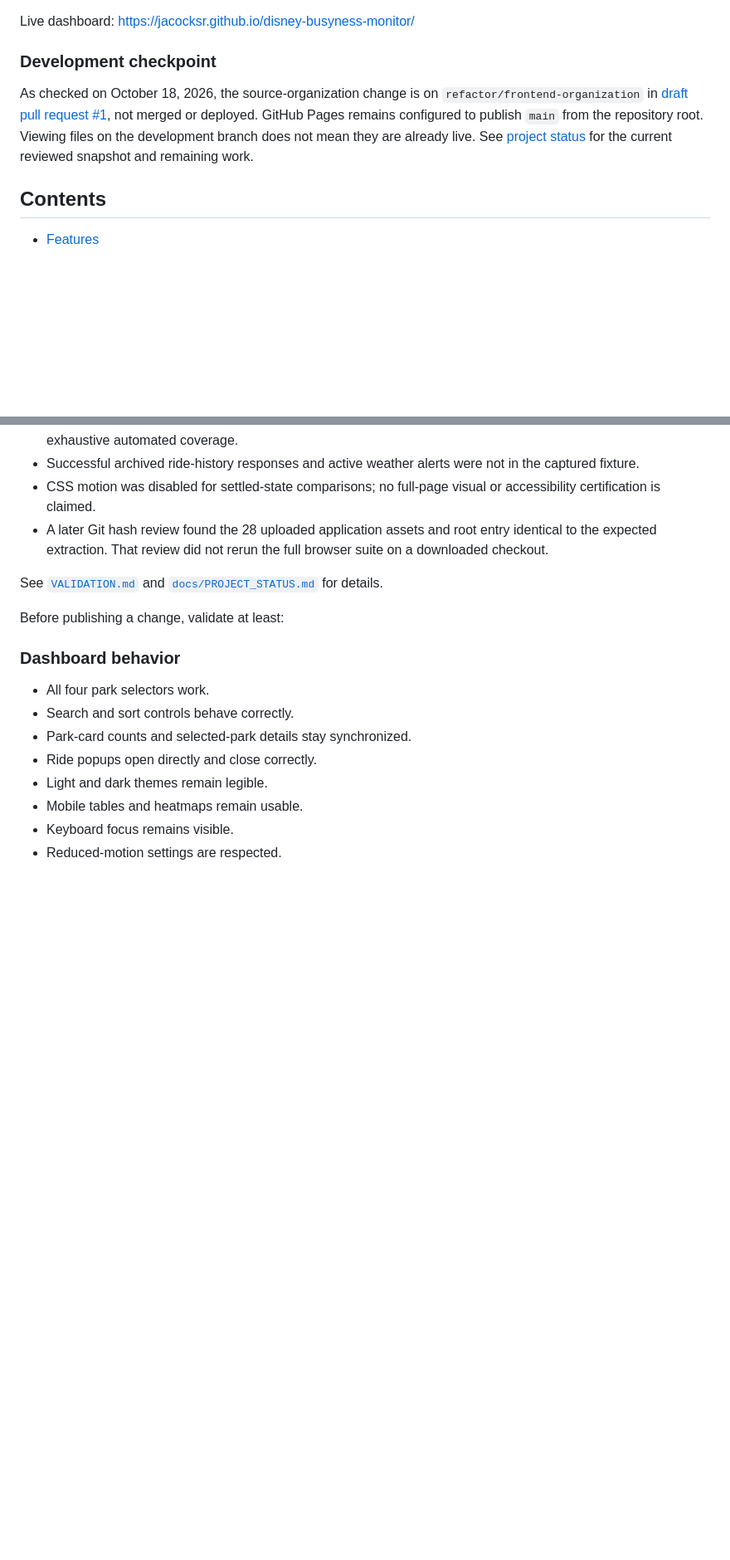
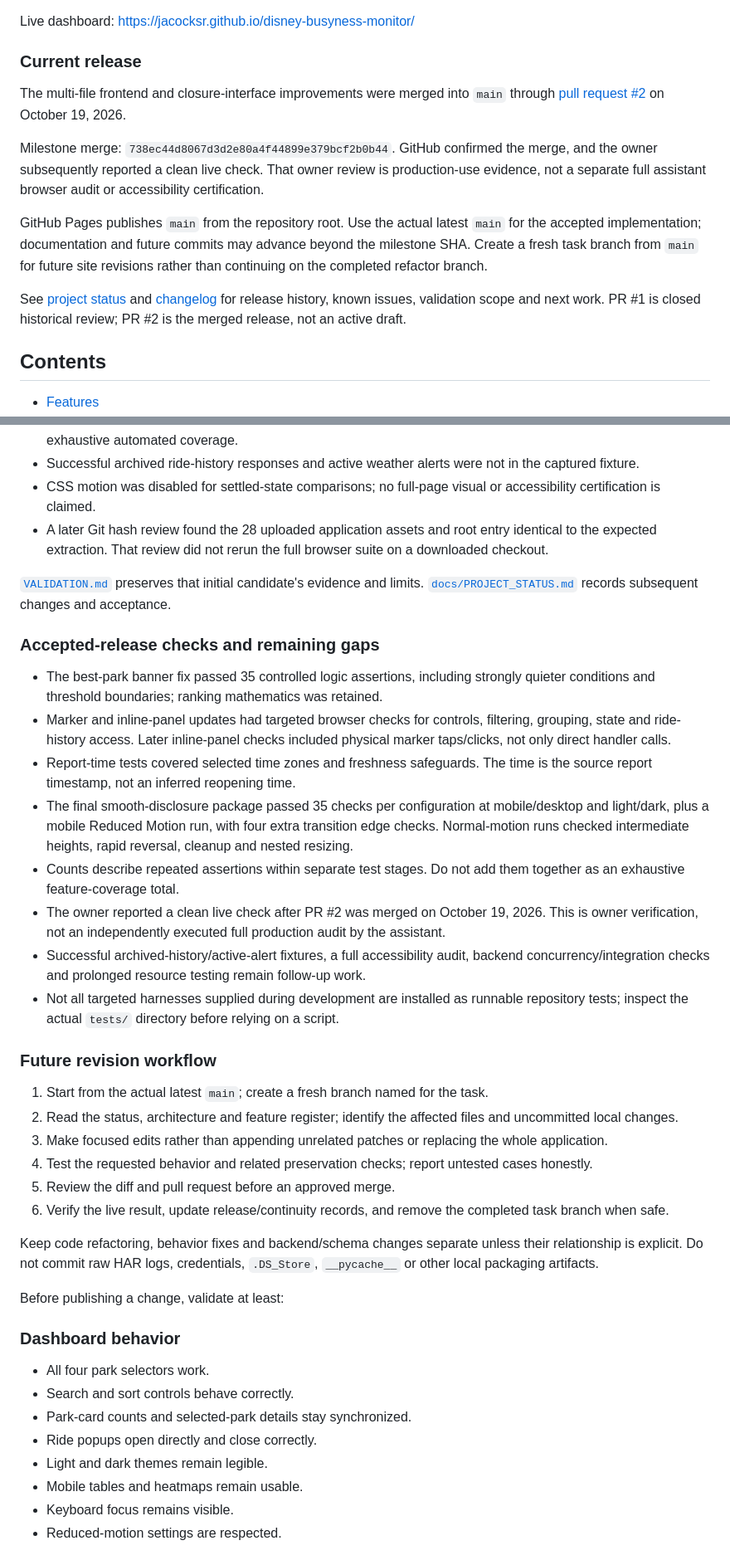
Before and after one commit to jacocksr/disney-busyness-monitor, a Markdown page: README.md, 2 parts joined by grey strips. Shown at 83% size. Drawn GitHub-style; blank space fills up the shorter version.

```diff
--- a/README.md
+++ b/README.md
@@ -29,9 +29,15 @@ The frontend is a static, multi-file website: [`index.html`](index.html) defines
 
 Live dashboard: https://jacocksr.github.io/disney-busyness-monitor/
 
-### Development checkpoint
+### Current release
 
-As checked on October 18, 2026, the source-organization change is on `refactor/frontend-organization` in [draft pull request #1](https://github.com/jacocksr/disney-busyness-monitor/pull/1), not merged or deployed. GitHub Pages remains configured to publish `main` from the repository root. Viewing files on the development branch does not mean they are already live. See [project status](docs/PROJECT_STATUS.md) for the current reviewed snapshot and remaining work.
+The multi-file frontend and closure-interface improvements were merged into `main` through [pull request #2](https://github.com/jacocksr/disney-busyness-monitor/pull/2) on October 19, 2026.
+
+Milestone merge: `738ec44d8067d3d2e80a4f44899e379bcf2b0b44`. GitHub confirmed the merge, and the owner subsequently reported a clean live check. That owner review is production-use evidence, not a separate full assistant browser audit or accessibility certification.
+
+GitHub Pages publishes `main` from the repository root. Use the actual latest `main` for the accepted implementation; documentation and future commits may advance beyond the milestone SHA. Create a fresh task branch from `main` for future site revisions rather than continuing on the completed refactor branch.
+
+See [project status](docs/PROJECT_STATUS.md) and [changelog](docs/CHANGELOG.md) for release history, known issues, validation scope and next work. PR #1 is closed historical review; PR #2 is the merged release, not an active draft.
 
 ## Contents
 
@@ -621,7 +646,29 @@ Keep the HAR local unless a sanitized fixture set has been separately reviewed.
 - CSS motion was disabled for settled-state comparisons; no full-page visual or accessibility certification is claimed.
 - A later Git hash review found the 28 uploaded application assets and root entry identical to the expected extraction. That review did not rerun the full browser suite on a downloaded checkout.
 
-See [`VALIDATION.md`](VALIDATION.md) and [`docs/PROJECT_STATUS.md`](docs/PROJECT_STATUS.md) for details.
+[`VALIDATION.md`](VALIDATION.md) preserves that initial candidate's evidence and limits. [`docs/PROJECT_STATUS.md`](docs/PROJECT_STATUS.md) records subsequent changes and acceptance.
+
+### Accepted-release checks and remaining gaps
+
+- The best-park banner fix passed 35 controlled logic assertions, including strongly quieter conditions and threshold boundaries; ranking mathematics was retained.
+- Marker and inline-panel updates had targeted browser checks for controls, filtering, grouping, state and ride-history access. Later inline-panel checks included physical marker taps/clicks, not only direct handler calls.
+- Report-time tests covered selected time zones and freshness safeguards. The time is the source report timestamp, not an inferred reopening time.
+- The final smooth-disclosure package passed 35 checks per configuration at mobile/desktop and light/dark, plus a mobile Reduced Motion run, with four extra transition edge checks. Normal-motion runs checked intermediate heights, rapid reversal, cleanup and nested resizing.
+- Counts describe repeated assertions within separate test stages. Do not add them together as an exhaustive feature-coverage total.
+- The owner reported a clean live check after PR #2 was merged on October 19, 2026. This is owner verification, not an independently executed full production audit by the assistant.
+- Successful archived-history/active-alert fixtures, a full accessibility audit, backend concurrency/integration checks and prolonged resource testing remain follow-up work.
+- Not all targeted harnesses supplied during development are installed as runnable repository tests; inspect the actual `tests/` directory before relying on a script.
+
+### Future revision workflow
+
+1. Start from the actual latest `main`; create a fresh branch named for the task.
+2. Read the status, architecture and feature register; identify the affected files and uncommitted local changes.
+3. Make focused edits rather than appending unrelated patches or replacing the whole application.
+4. Test the requested behavior and related preservation checks; report untested cases honestly.
+5. Review the diff and pull request before an approved merge.
+6. Verify the live result, update release/continuity records, and remove the completed task branch when safe.
+
+Keep code refactoring, behavior fixes and backend/schema changes separate unless their relationship is explicit. Do not commit raw HAR logs, credentials, `.DS_Store`, `__pycache__` or other local packaging artifacts.
 
 Before publishing a change, validate at least:
 
```
Also changed, not shown: other parts of README.md (+30 -11 lines).
